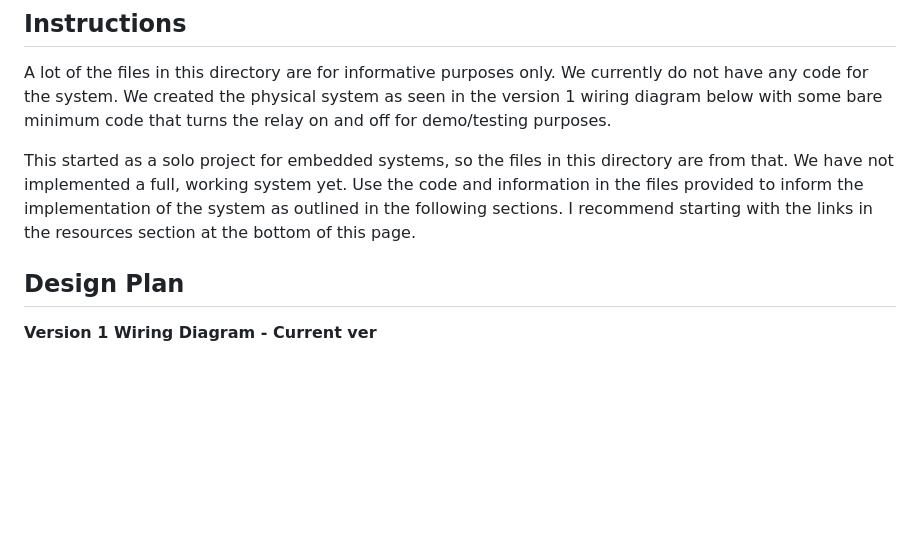
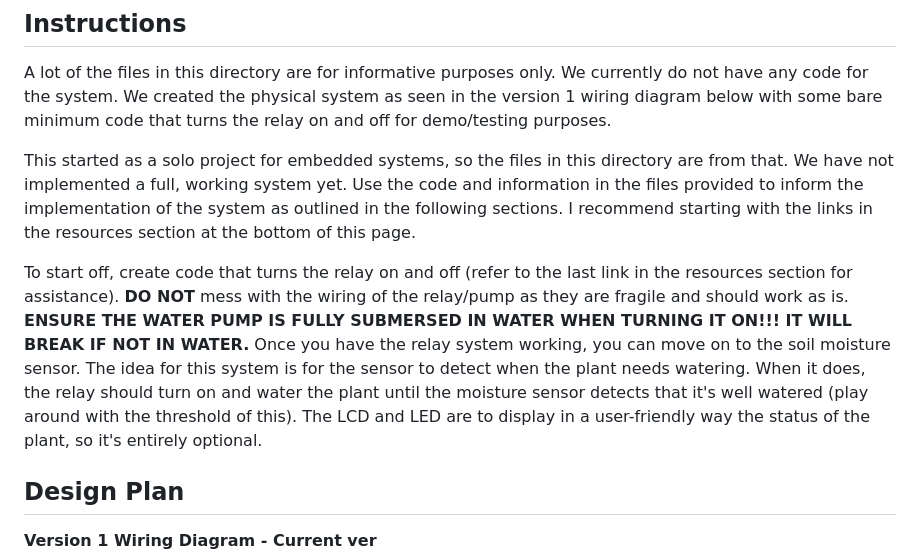
Before and after one commit to OtagoPolytechnic/Hardware-projects, a Markdown page: Plant Irrigation System/README.md, the part around the change. Rendered like a GitHub page; blank space fills up the shorter version.

```diff
--- a/Plant Irrigation System/README.md
+++ b/Plant Irrigation System/README.md
@@ -12,6 +12,9 @@ A simple system that keeps track of a plant’s moisture and humidity levels wit
 A lot of the files in this directory are for informative purposes only. We currently do not have any code for the system. We created the physical system as seen in the version 1 wiring diagram below with some bare minimum code that turns the relay on and off for demo/testing purposes.
 
 This started as a solo project for embedded systems, so the files in this directory are from that. We have not implemented a full, working system yet. Use the code and information in the files provided to inform the implementation of the system as outlined in the following sections. I recommend starting with the links in the resources section at the bottom of this page.
+
+To start off, create code that turns the relay on and off (refer to the last link in the resources section for assistance). **DO NOT** mess with the wiring of the relay/pump as they are fragile and should work as is. **ENSURE THE WATER PUMP IS FULLY SUBMERSED IN WATER WHEN TURNING IT ON!!! IT WILL BREAK IF NOT IN WATER.**
+Once you have the relay system working, you can move on to the soil moisture sensor. The idea for this system is for the sensor to detect when the plant needs watering. When it does, the relay should turn on and water the plant until the moisture sensor detects that it's well watered (play around with the threshold of this). The LCD and LED are to display in a user-friendly way the status of the plant, so it's entirely optional.
 
 ## Design Plan
 **Version 1 Wiring Diagram - Current ver**
```
